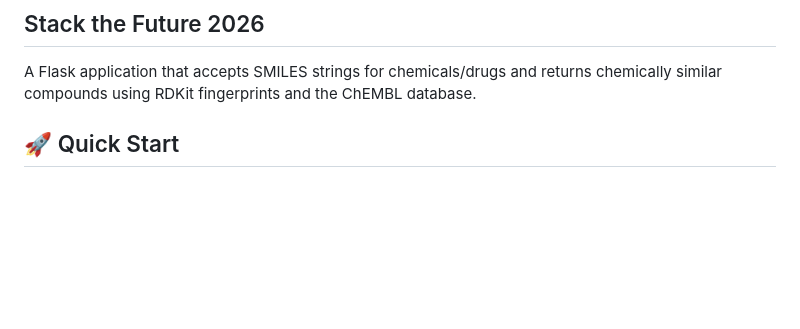
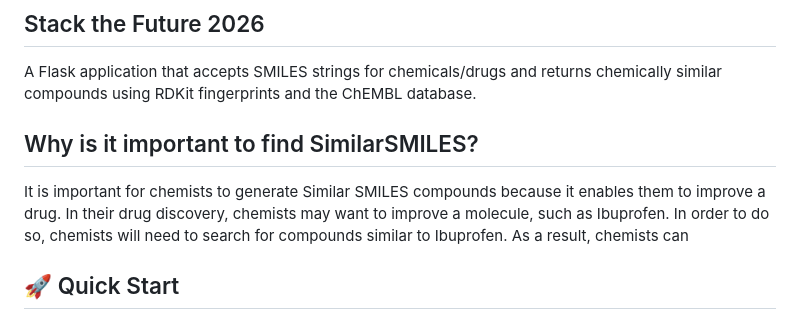
Before and after one commit to qrran/Schrodinger_Hackathon_2026, a Markdown page: README.md, the part around the change. Drawn GitHub-style; blank space fills up the shorter version.

Commit message:
add purpose of the project

```diff
--- a/README.md
+++ b/README.md
@@ -2,6 +2,10 @@
 ## Stack the Future 2026
 
 A Flask application that accepts SMILES strings for chemicals/drugs and returns chemically similar compounds using RDKit fingerprints and the ChEMBL database.
+
+## Why is it important to find SimilarSMILES?
+
+It is important for chemists to generate Similar SMILES compounds because it enables them to improve a drug. In their drug discovery, chemists may want to improve a molecule, such as Ibuprofen. In order to do so, chemists will need to search for compounds similar to Ibuprofen. As a result, chemists can
 
 ## 🚀 Quick Start
 
```
